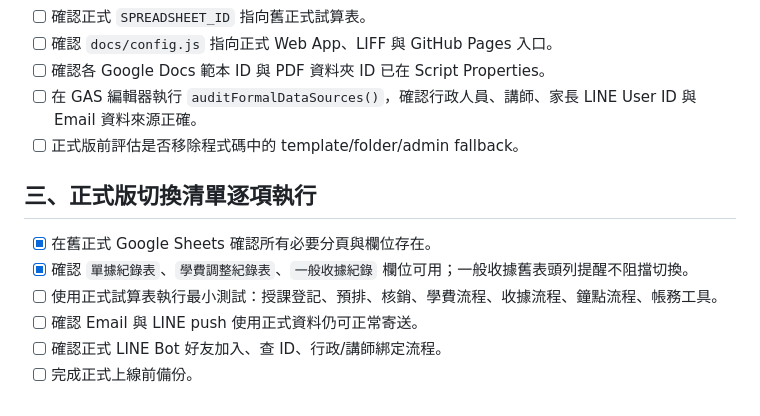
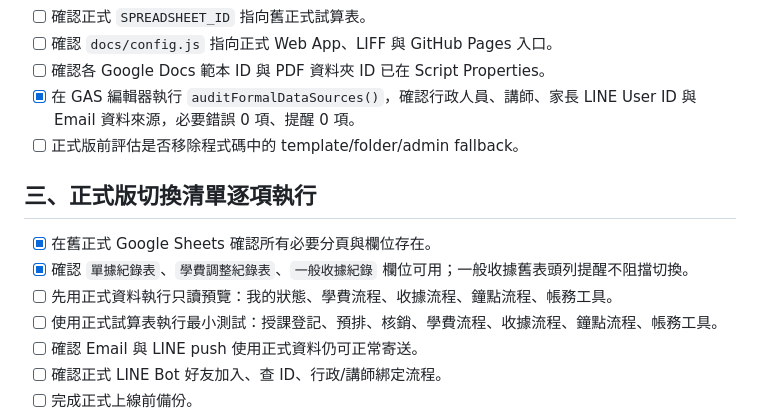
Before and after one commit to joedler/hope, a Markdown page: doc/正式版上線待辦清單.md, the part around the change. Rendered like a GitHub page.

```diff
--- a/doc/正式版上線待辦清單.md
+++ b/doc/正式版上線待辦清單.md
@@ -36,13 +36,14 @@
 - [ ] 確認正式 `SPREADSHEET_ID` 指向舊正式試算表。
 - [ ] 確認 `docs/config.js` 指向正式 Web App、LIFF 與 GitHub Pages 入口。
 - [ ] 確認各 Google Docs 範本 ID 與 PDF 資料夾 ID 已在 Script Properties。
-- [ ] 在 GAS 編輯器執行 `auditFormalDataSources()`，確認行政人員、講師、家長 LINE User ID 與 Email 資料來源正確。
+- [x] 在 GAS 編輯器執行 `auditFormalDataSources()`，確認行政人員、講師、家長 LINE User ID 與 Email 資料來源，必要錯誤 0 項、提醒 0 項。
 - [ ] 正式版前評估是否移除程式碼中的 template/folder/admin fallback。
 
 ## 三、正式版切換清單逐項執行
 
 - [x] 在舊正式 Google Sheets 確認所有必要分頁與欄位存在。
 - [x] 確認 `單據紀錄表`、`學費調整紀錄表`、`一般收據紀錄` 欄位可用；一般收據舊表頭列提醒不阻擋切換。
+- [ ] 先用正式資料執行只讀預覽：我的狀態、學費流程、收據流程、鐘點流程、帳務工具。
 - [ ] 使用正式試算表執行最小測試：授課登記、預排、核銷、學費流程、收據流程、鐘點流程、帳務工具。
 - [ ] 確認 Email 與 LINE push 使用正式資料仍可正常寄送。
 - [ ] 確認正式 LINE Bot 好友加入、查 ID、行政/講師綁定流程。
```
Also changed, not shown: doc/正式版替換前檢查清單.md (+2 -1 lines), doc/決策紀錄.md (+2 -1 lines).
